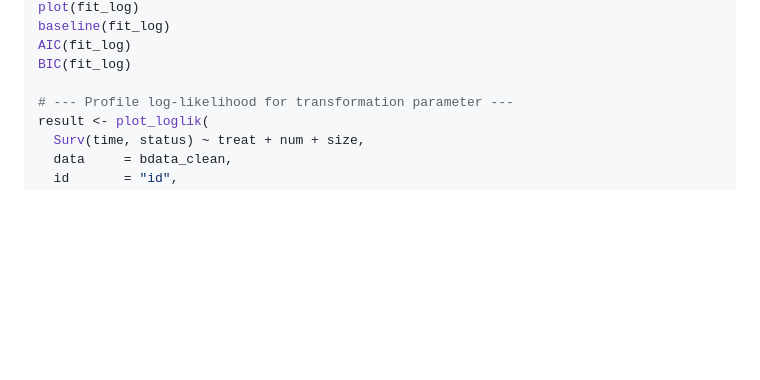
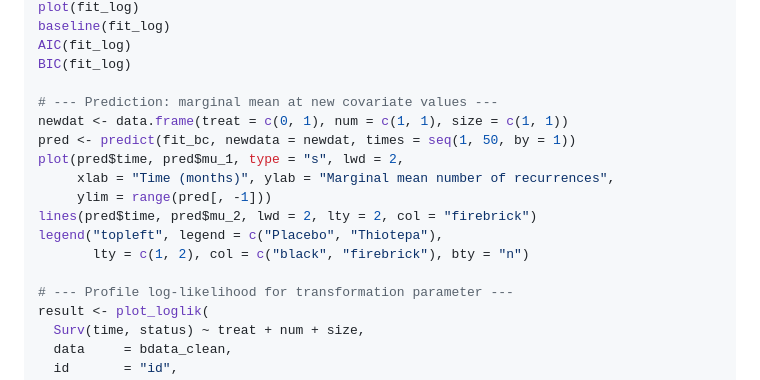
Before and after one commit to abellach/wnpmle, a Markdown page: README.md, the part around the change. Rendered like a GitHub page; blank space fills up the shorter version.

Commit message:
Add prediction example to README quickstart

```diff
--- a/README.md
+++ b/README.md
@@ -76,6 +76,16 @@ baseline(fit_log)
 AIC(fit_log)
 BIC(fit_log)
 
+# --- Prediction: marginal mean at new covariate values ---
+newdat <- data.frame(treat = c(0, 1), num = c(1, 1), size = c(1, 1))
+pred <- predict(fit_bc, newdata = newdat, times = seq(1, 50, by = 1))
+plot(pred$time, pred$mu_1, type = "s", lwd = 2,
+     xlab = "Time (months)", ylab = "Marginal mean number of recurrences",
+     ylim = range(pred[, -1]))
+lines(pred$time, pred$mu_2, lwd = 2, lty = 2, col = "firebrick")
+legend("topleft", legend = c("Placebo", "Thiotepa"),
+       lty = c(1, 2), col = c("black", "firebrick"), bty = "n")
+
 # --- Profile log-likelihood for transformation parameter ---
 result <- plot_loglik(
   Surv(time, status) ~ treat + num + size,
```
